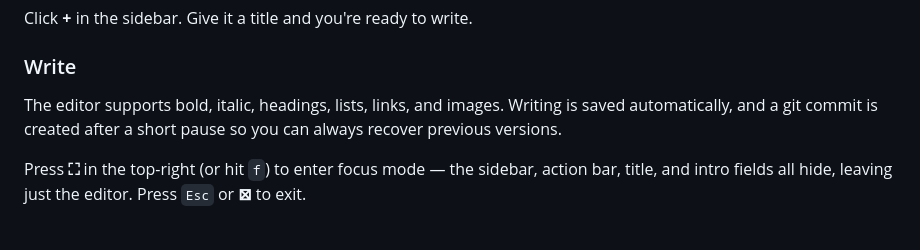
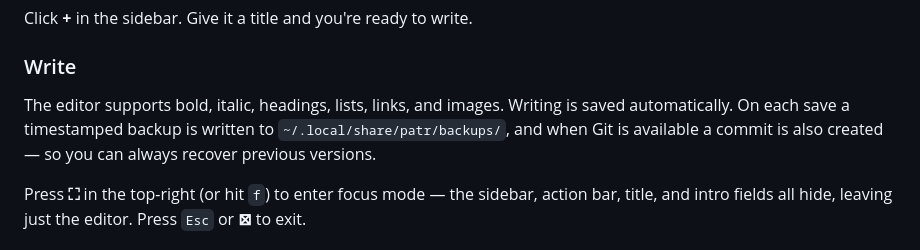
Before and after one commit to punchagan/patr, a Markdown page: README.md, the part around the change. Rendered like a GitHub page.

```diff
--- a/README.md
+++ b/README.md
@@ -93,7 +93,7 @@ Click **+** in the sidebar. Give it a title and you're ready to write.
 
 ### Write
 
-The editor supports bold, italic, headings, lists, links, and images. Writing is saved automatically, and a git commit is created after a short pause so you can always recover previous versions.
+The editor supports bold, italic, headings, lists, links, and images. Writing is saved automatically. On each save a timestamped backup is written to `~/.local/share/patr/backups/`, and when Git is available a commit is also created — so you can always recover previous versions.
 
 Press **⛶** in the top-right (or hit `f`) to enter focus mode — the sidebar, action bar, title, and intro fields all hide, leaving just the editor. Press `Esc` or **⊠** to exit.
 
```
Also changed, not shown: CLAUDE.md (+17 -33 lines).
